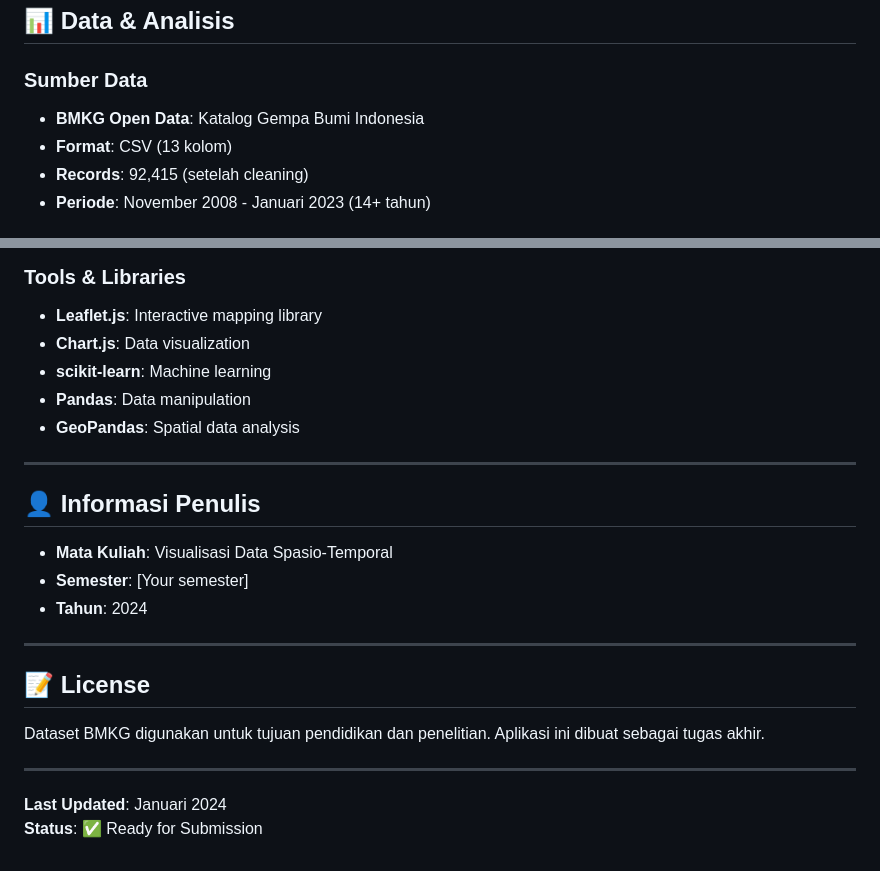
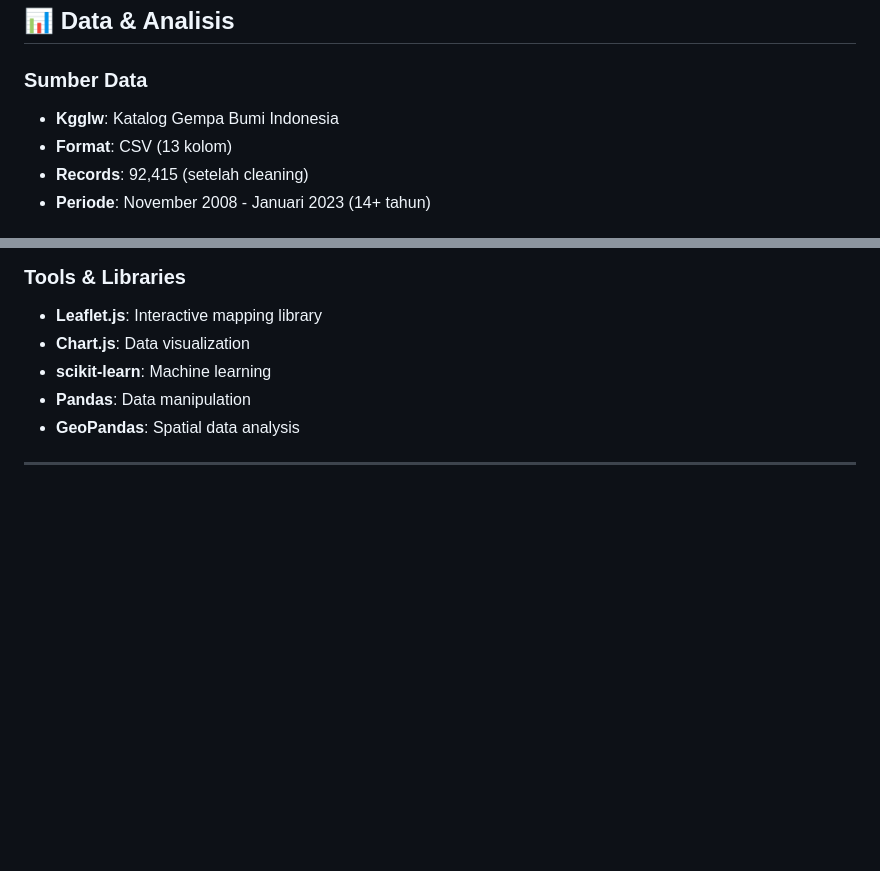
Before and after one commit to Jiipengentobat/VISDAT-SPASIO-TEMPORAL, a Markdown page: README.md, 2 parts joined by grey strips. Rendered like a GitHub page; blank space fills up the shorter version.

```diff
--- a/README.md
+++ b/README.md
@@ -238,7 +238,7 @@ Contoh top anomalies:
 ## 📊 Data & Analisis
 
 ### Sumber Data
-- **BMKG Open Data**: Katalog Gempa Bumi Indonesia
+- **Kgglw**: Katalog Gempa Bumi Indonesia
 - **Format**: CSV (13 kolom)
 - **Records**: 92,415 (setelah cleaning)
 - **Periode**: November 2008 - Januari 2023 (14+ tahun)
@@ -381,18 +340,3 @@ python3 3_data_conversion.py
 - **GeoPandas**: Spatial data analysis
 
 ---
-
-## 👤 Informasi Penulis
-- **Mata Kuliah**: Visualisasi Data Spasio-Temporal
-- **Semester**: [Your semester]
-- **Tahun**: 2024
-
----
-
-## 📝 License
-Dataset BMKG digunakan untuk tujuan pendidikan dan penelitian. Aplikasi ini dibuat sebagai tugas akhir.
-
----
-
-**Last Updated**: Januari 2024
-**Status**: ✅ Ready for Submission
```
Also changed, not shown: other parts of README.md (+1 -42 lines).
